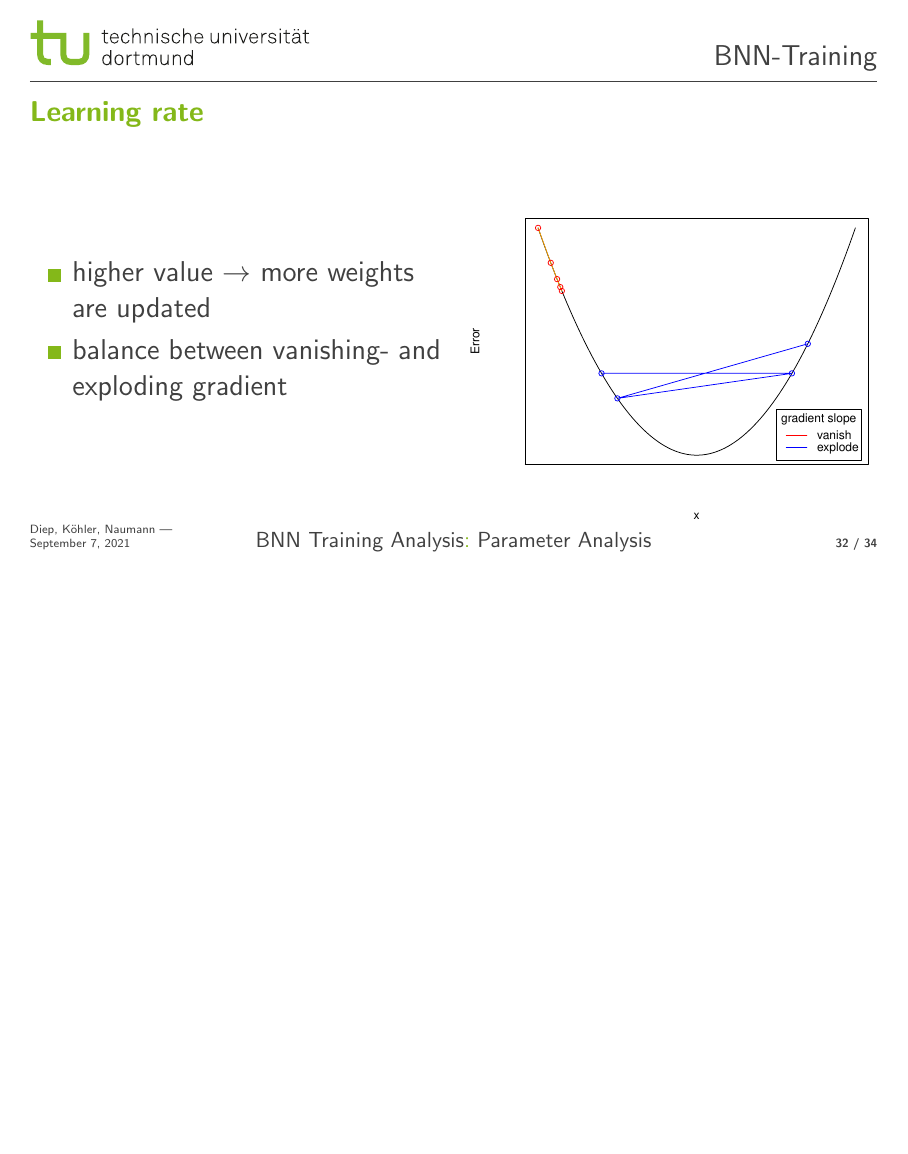
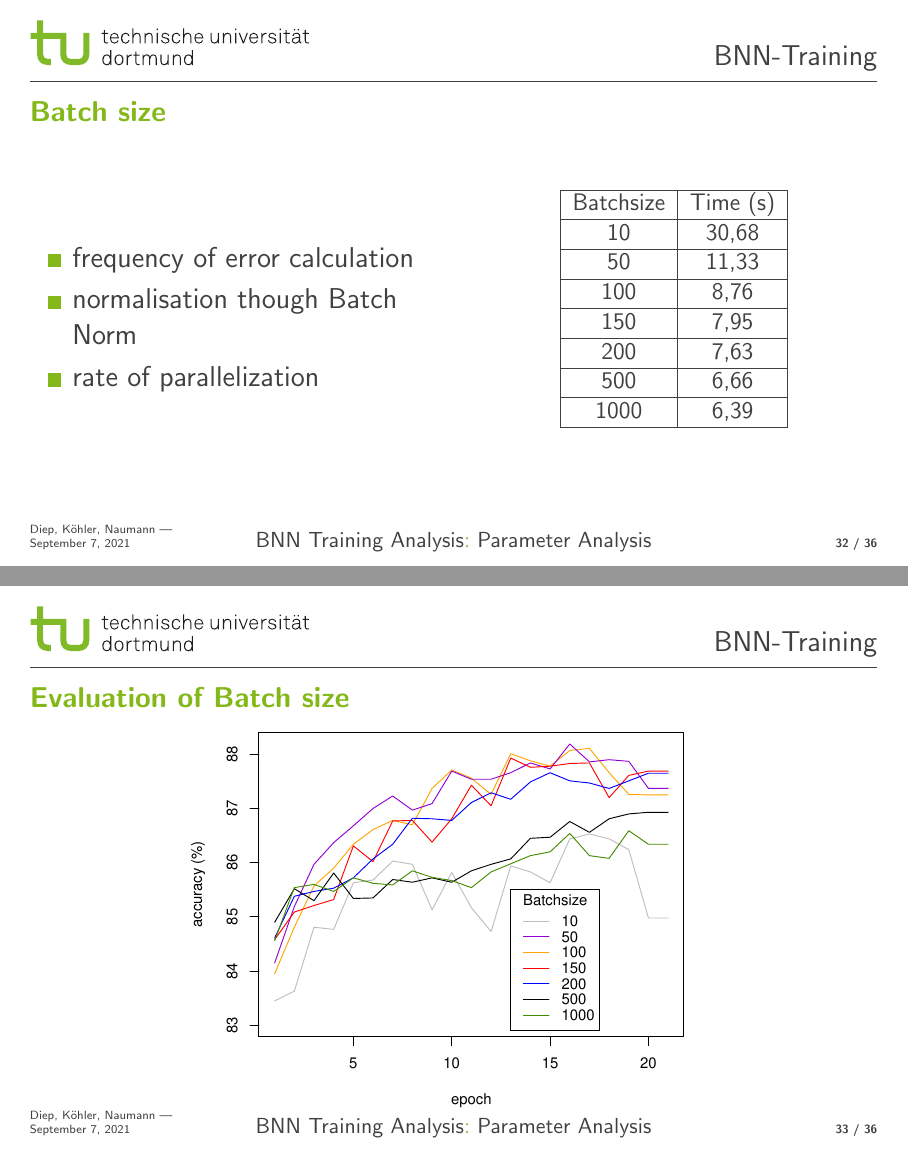
Before and after one commit to Jako9/bnn-mnist-recognition, LaTeX slides (Vortrag/bnn_training.tex): page 57 of 59 before the commit and pages 57 and 58 of 61 after it, the two joined at a grey line, the shorter picture padded with empty space. Compiled offline with pdfLaTeX.

Commit message:
Presentation final version

```diff
--- a/Vortrag/bnn_training.tex
+++ b/Vortrag/bnn_training.tex
@@ -818,36 +819,36 @@
 \textbf{\Large Parameter Analysis}
 \vfill
 \end{frame}
-%\begin{frame}{Batch size}
-%\begin{columns}
-%	\column{0.49\textwidth}
-%	\begin{itemize}
-%		\item frequency of error calculation
-%		\item normalisation though Batch Norm
-%		\item rate of parallelization
-%	\end{itemize}
-%	\column{0.49\textwidth}
-%	\centering
-%	\begin{tabular}{|c|c|}\hline
-%		Batchsize&Time (s)\\\hline
-%		10&30,68\\\hline
-%		50&11,33\\\hline
-%		100&8,76\\\hline
-%		150&7,95\\\hline
-%		200&7,63\\\hline
-%		500&6,66\\\hline
-%		1000&6,39\\\hline
-%
-%	\end{tabular}
-%\end{columns}
-%\end{frame}
-%
-%
-%
-%\begin{frame}{Evaluation of Batch size}
-%\centering
-%\vspace*{-1cm}\includegraphics[scale=0.62]{images/batchsize_measurement.pdf}
-%\end{frame}
+\begin{frame}{Batch size}
+\begin{columns}
+	\column{0.49\textwidth}
+	\begin{itemize}
+		\item frequency of error calculation
+		\item normalisation though Batch Norm
+		\item rate of parallelization
+	\end{itemize}
+	\column{0.49\textwidth}
+	\centering
+	\begin{tabular}{|c|c|}\hline
+		Batchsize&Time (s)\\\hline
+		10&30,68\\\hline
+		50&11,33\\\hline
+		100&8,76\\\hline
+		150&7,95\\\hline
+		200&7,63\\\hline
+		500&6,66\\\hline
+		1000&6,39\\\hline
+
+	\end{tabular}
+\end{columns}
+\end{frame}
+
+
+
+\begin{frame}{Evaluation of Batch size}
+\centering
+\vspace*{-1cm}\includegraphics[scale=0.62]{images/batchsize_measurement.pdf}
+\end{frame}
 
 \begin{frame}{Learning rate}
 	\begin{columns}
```
Also changed, not shown: Vortrag/bnn_training.pdf, Vortrag/bnn_training.tex (3 more changed lines), 1 other file.
